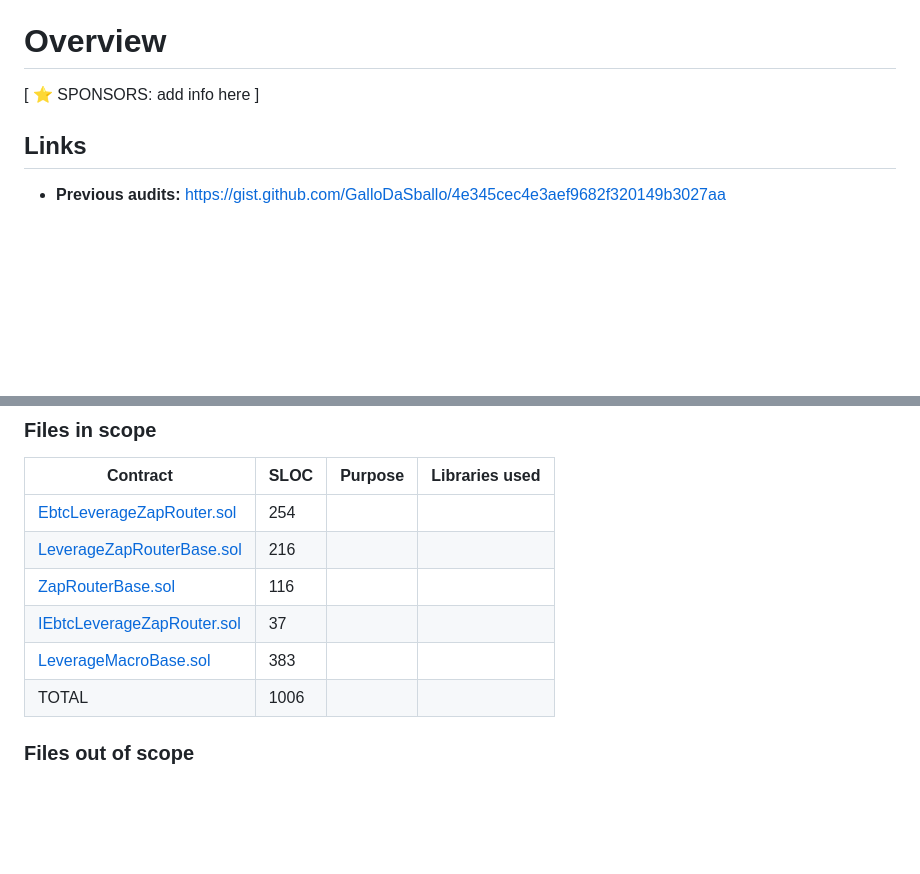
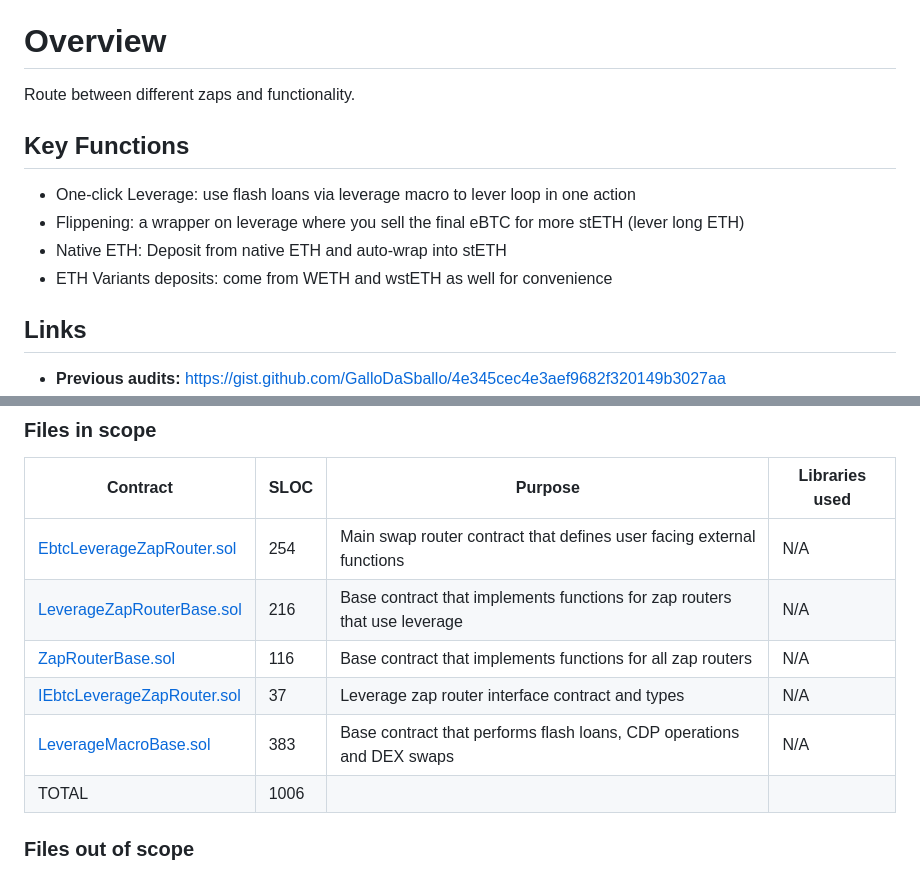
Before and after one commit to code-423n4/2024-06-badger, a Markdown page: README.md, 2 parts joined by grey strips. GitHub-like rendering; blank space fills up the shorter version.

```diff
--- a/README.md
+++ b/README.md
@@ -41,7 +41,13 @@ _Note for C4 wardens: Anything included in this `Automated Findings / Publicly K
 
 # Overview
 
-[ ⭐️ SPONSORS: add info here ]
+Route between different zaps and functionality.
+
+## Key Functions
+* One-click Leverage: use flash loans via leverage macro to lever loop in one action
+* Flippening: a wrapper on leverage where you sell the final eBTC for more stETH (lever long ETH)
+* Native ETH: Deposit from native ETH and auto-wrap into stETH
+* ETH Variants deposits: come from WETH and wstETH as well for convenience
 
 ## Links
 
@@ -61,11 +67,11 @@ _Note for C4 wardens: Anything included in this `Automated Findings / Publicly K
 
 | Contract                                                                                                                                         | SLOC | Purpose | Libraries used |
 | ------------------------------------------------------------------------------------------------------------------------------------------------ |:---- | ------- | -------------- |
-| [EbtcLeverageZapRouter.sol](https://github.com/code-423n4/2024-06-badger/blob/main/ebtc-zap-router/src/EbtcLeverageZapRouter.sol)                | 254  |         |                |
-| [LeverageZapRouterBase.sol](https://github.com/code-423n4/2024-06-badger/blob/main/ebtc-zap-router/src/LeverageZapRouterBase.sol)                | 216  |         |                |
-| [ZapRouterBase.sol](https://github.com/code-423n4/2024-06-badger/blob/main/ebtc-zap-router/src/ZapRouterBase.sol)                                | 116  |         |                |
-| [IEbtcLeverageZapRouter.sol](https://github.com/code-423n4/2024-06-badger/blob/main/ebtc-zap-router/src/interface/IEbtcLeverageZapRouter.sol)    | 37   |         |                |
-| [LeverageMacroBase.sol](https://github.com/code-423n4/2024-06-badger/blob/main/ebtc-protocol/packages/contracts/contracts/LeverageMacroBase.sol) | 383  |         |                |
+| [EbtcLeverageZapRouter.sol](https://github.com/code-423n4/2024-06-badger/blob/main/ebtc-zap-router/src/EbtcLeverageZapRouter.sol)                | 254  | Main swap router contract that defines user facing external functions        | N/A               |
+| [LeverageZapRouterBase.sol](https://github.com/code-423n4/2024-06-badger/blob/main/ebtc-zap-router/src/LeverageZapRouterBase.sol)                | 216  | Base contract that implements functions for zap routers that use leverage        | N/A               |
+| [ZapRouterBase.sol](https://github.com/code-423n4/2024-06-badger/blob/main/ebtc-zap-router/src/ZapRouterBase.sol)                                | 116  | Base contract that implements functions for all zap routers        | N/A                |
+| [IEbtcLeverageZapRouter.sol](https://github.com/code-423n4/2024-06-badger/blob/main/ebtc-zap-router/src/interface/IEbtcLeverageZapRouter.sol)    | 37   | Leverage zap router interface contract and types        | N/A               |
+| [LeverageMacroBase.sol](https://github.com/code-423n4/2024-06-badger/blob/main/ebtc-protocol/packages/contracts/contracts/LeverageMacroBase.sol) | 383  | Base contract that performs flash loans, CDP operations and DEX swaps        | N/A                |
 | TOTAL                                                                                                                                            | 1006 |         |                |
 
 ### Files out of scope
```
